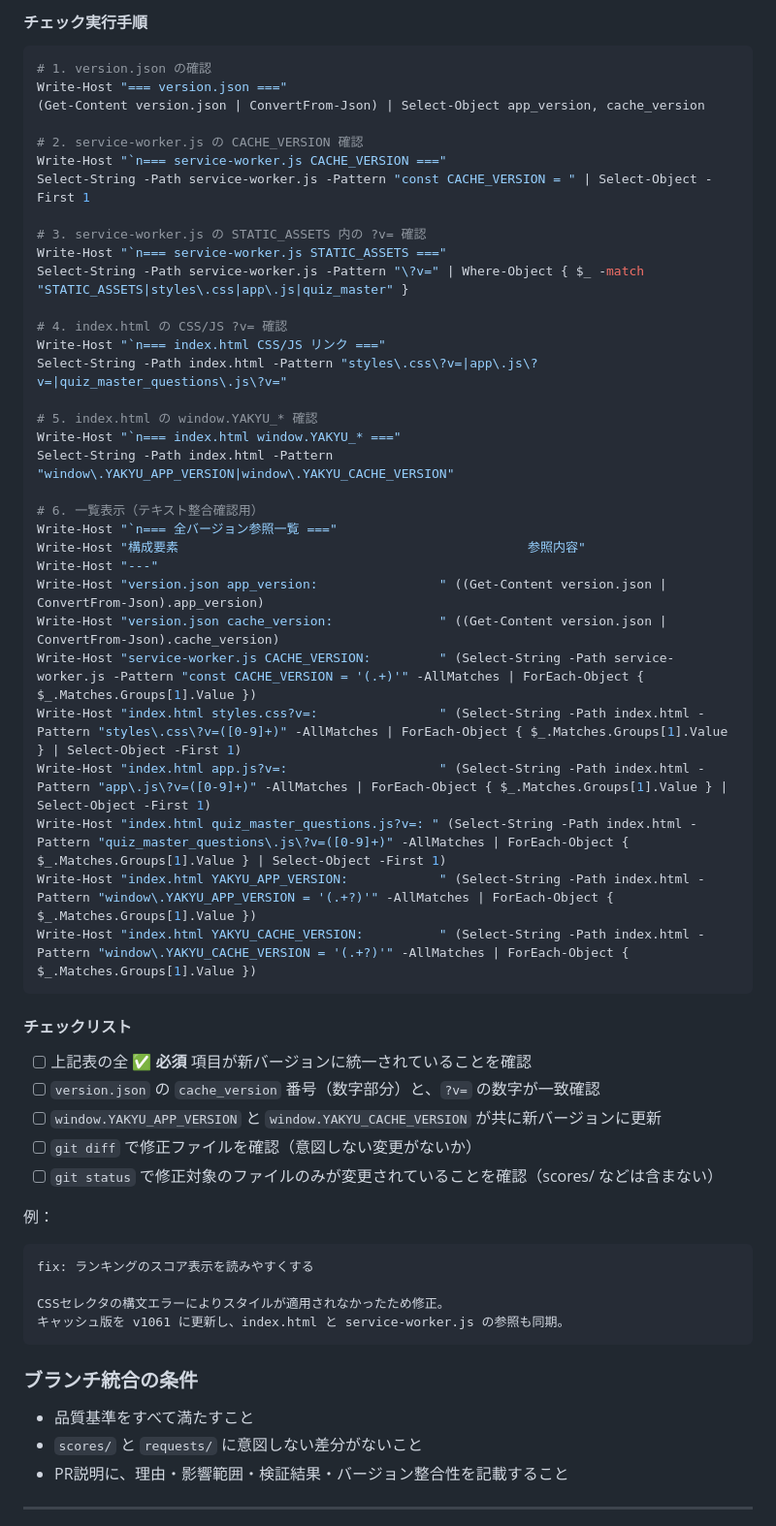
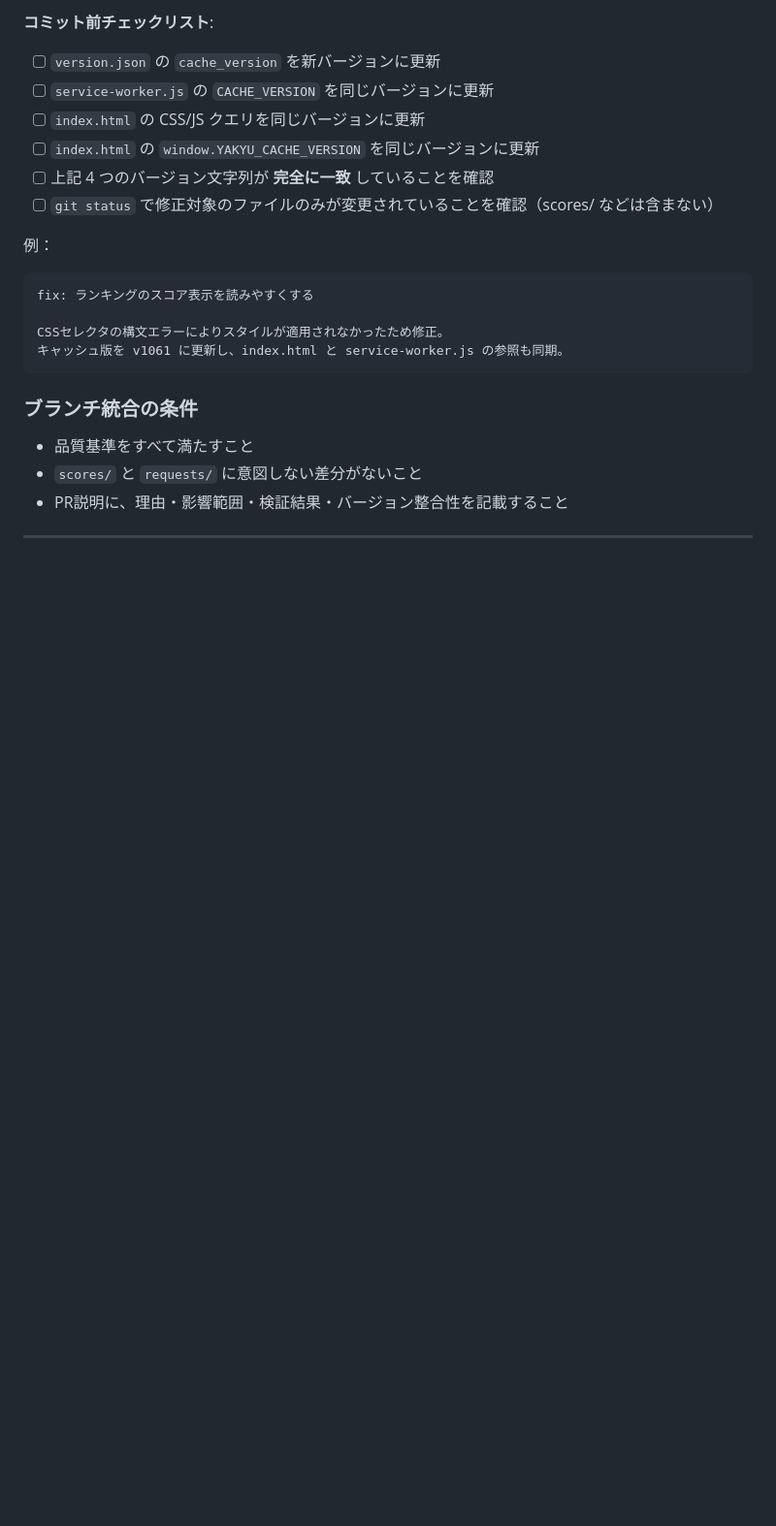
Before and after one commit to headslider/baseballgame, a Markdown page: CLAUDE.md, the part around one of its changes. Shown at 97% size. Rendered like a GitHub page; blank space fills up the shorter version.

Commit message:
Revert "docs: CLAUDE.md に全バージョン参照チェックリストと 2026-06-27 の実例を記載"
This reverts commit 56624865840e895d0fbb36978a5c406652032956.

````diff
--- a/CLAUDE.md
+++ b/CLAUDE.md
@@ -172,46 +151,9 @@ Select-String -Path index.html -Pattern "styles\.css\?v=|app\.js\?v=|YAKYU_CACHE
-#### チェック実行手順
-
-```powershell
-# 1. version.json の確認
-Write-Host "=== version.json ==="
-(Get-Content version.json | ConvertFrom-Json) | Select-Object app_version, cache_version
-
-# 2. service-worker.js の CACHE_VERSION 確認
-Write-Host "`n=== service-worker.js CACHE_VERSION ==="
-Select-String -Path service-worker.js -Pattern "const CACHE_VERSION = " | Select-Object -First 1
-
-# 3. service-worker.js の STATIC_ASSETS 内の ?v= 確認
-Write-Host "`n=== service-worker.js STATIC_ASSETS ==="
-Select-String -Path service-worker.js -Pattern "\?v=" | Where-Object { $_ -match "STATIC_ASSETS|styles\.css|app\.js|quiz_master" }
-
-# 4. index.html の CSS/JS ?v= 確認
-Write-Host "`n=== index.html CSS/JS リンク ==="
-Select-String -Path index.html -Pattern "styles\.css\?v=|app\.js\?v=|quiz_master_questions\.js\?v="
-
-# 5. index.html の window.YAKYU_* 確認
-Write-Host "`n=== index.html window.YAKYU_* ==="
-Select-String -Path index.html -Pattern "window\.YAKYU_APP_VERSION|window\.YAKYU_CACHE_VERSION"
-
-# 6. 一覧表示（テキスト整合確認用）
-Write-Host "`n=== 全バージョン参照一覧 ==="
-Write-Host "構成要素                                              参照内容"
-Write-Host "---"
-Write-Host "version.json app_version:                " ((Get-Content version.json | ConvertFrom-Json).app_version)
-Write-Host "version.json cache_version:              " ((Get-Content version.json | ConvertFrom-Json).cache_version)
-Write-Host "service-worker.js CACHE_VERSION:         " (Select-String -Path service-worker.js -Pattern "const CACHE_VERSION = '(.+)'" -AllMatches | ForEach-Object { $_.Matches.Groups[1].Value })
-Write-Host "index.html styles.css?v=:                " (Select-String -Path index.html -Pattern "styles\.css\?v=([0-9]+)" -AllMatches | ForEach-Object { $_.Matches.Groups[1].Value } | Select-Object -First 1)
-Write-Host "index.html app.js?v=:                    " (Select-String -Path index.html -Pattern "app\.js\?v=([0-9]+)" -AllMatches | ForEach-Object { $_.Matches.Groups[1].Value } | Select-Object -First 1)
-Write-Host "index.html quiz_master_questions.js?v=: " (Select-String -Path index.html -Pattern "quiz_master_questions\.js\?v=([0-9]+)" -AllMatches | ForEach-Object { $_.Matches.Groups[1].Value } | Select-Object -First 1)
-Write-Host "index.html YAKYU_APP_VERSION:            " (Select-String -Path index.html -Pattern "window\.YAKYU_APP_VERSION = '(.+?)'" -AllMatches | ForEach-Object { $_.Matches.Groups[1].Value })
-Write-Host "index.html YAKYU_CACHE_VERSION:          " (Select-String -Path index.html -Pattern "window\.YAKYU_CACHE_VERSION = '(.+?)'" -AllMatches | ForEach-Object { $_.Matches.Groups[1].Value })
-```
-
-#### チェックリスト
-
-- [ ] 上記表の全 **✅ 必須** 項目が新バージョンに統一されていることを確認
-- [ ] `version.json` の `cache_version` 番号（数字部分）と、`?v=` の数字が一致確認
-- [ ] `window.YAKYU_APP_VERSION` と `window.YAKYU_CACHE_VERSION` が共に新バージョンに更新
-- [ ] `git diff` で修正ファイルを確認（意図しない変更がないか）
+**コミット前チェックリスト**:
+- [ ] `version.json` の `cache_version` を新バージョンに更新
+- [ ] `service-worker.js` の `CACHE_VERSION` を同じバージョンに更新
+- [ ] `index.html` の CSS/JS クエリを同じバージョンに更新
+- [ ] `index.html` の `window.YAKYU_CACHE_VERSION` を同じバージョンに更新
+- [ ] 上記 4 つのバージョン文字列が **完全に一致** していることを確認
 - [ ] `git status` で修正対象のファイルのみが変更されていることを確認（scores/ などは含まない）
 
 例：
````
Also changed, not shown: other parts of CLAUDE.md (+3 -25 lines).
